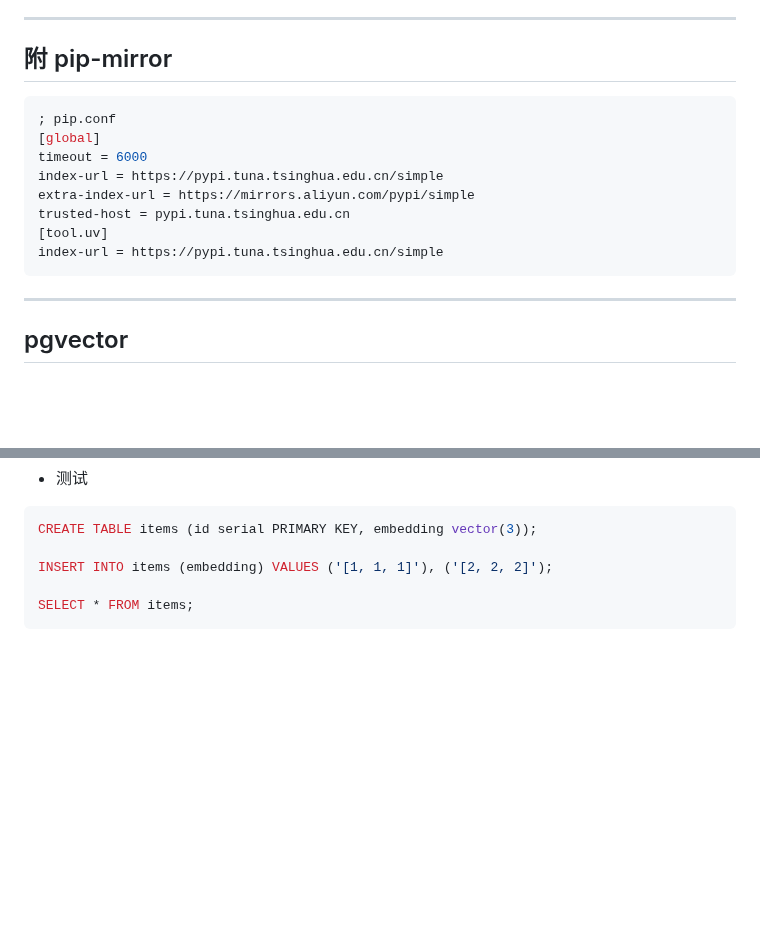
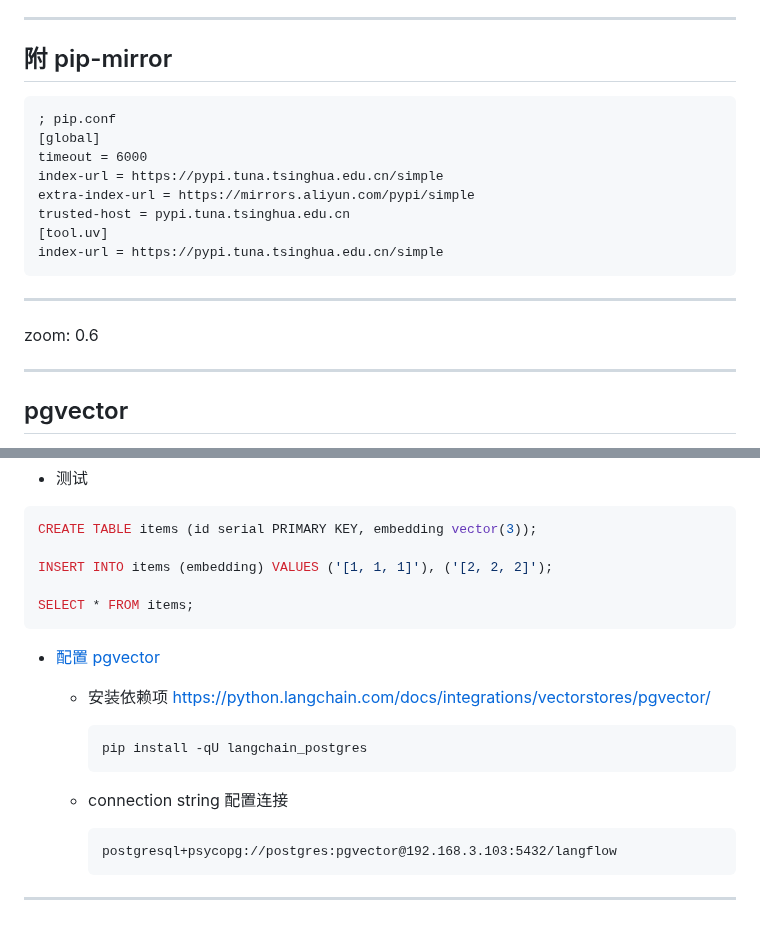
Before and after one commit to lumiseven/langflow_demo_20250414, a Markdown page: slides.md, 2 parts joined by grey strips. GitHub-like rendering; blank space fills up the shorter version.

Commit message:
slides 2.3

````diff
--- a/slides.md
+++ b/slides.md
@@ -285,7 +285,7 @@ graph LR
 
 ## 附 pip-mirror
 
-```conf
+```txt
 ; pip.conf
 [global]
 timeout = 6000
@@ -295,6 +295,9 @@ trusted-host = pypi.tuna.tsinghua.edu.cn
 [tool.uv]
 index-url = https://pypi.tuna.tsinghua.edu.cn/simple
 ```
+
+---
+zoom: 0.6
 
 ---
 
@@ -333,3 +336,18 @@ INSERT INTO items (embedding) VALUES ('[1, 1, 1]'), ('[2, 2, 2]');
 
 SELECT * FROM items;
 ```
+
+- [配置 pgvector](https://docs.langflow.org/components-vector-stores#pgvector)
+  - 安装依赖项 https://python.langchain.com/docs/integrations/vectorstores/pgvector/
+
+    ```sh
+    pip install -qU langchain_postgres
+    ```
+
+  - connection string 配置连接
+
+    ```txt
+    postgresql+psycopg://postgres:pgvector@192.168.3.103:5432/langflow
+    ```
+
+---
````
